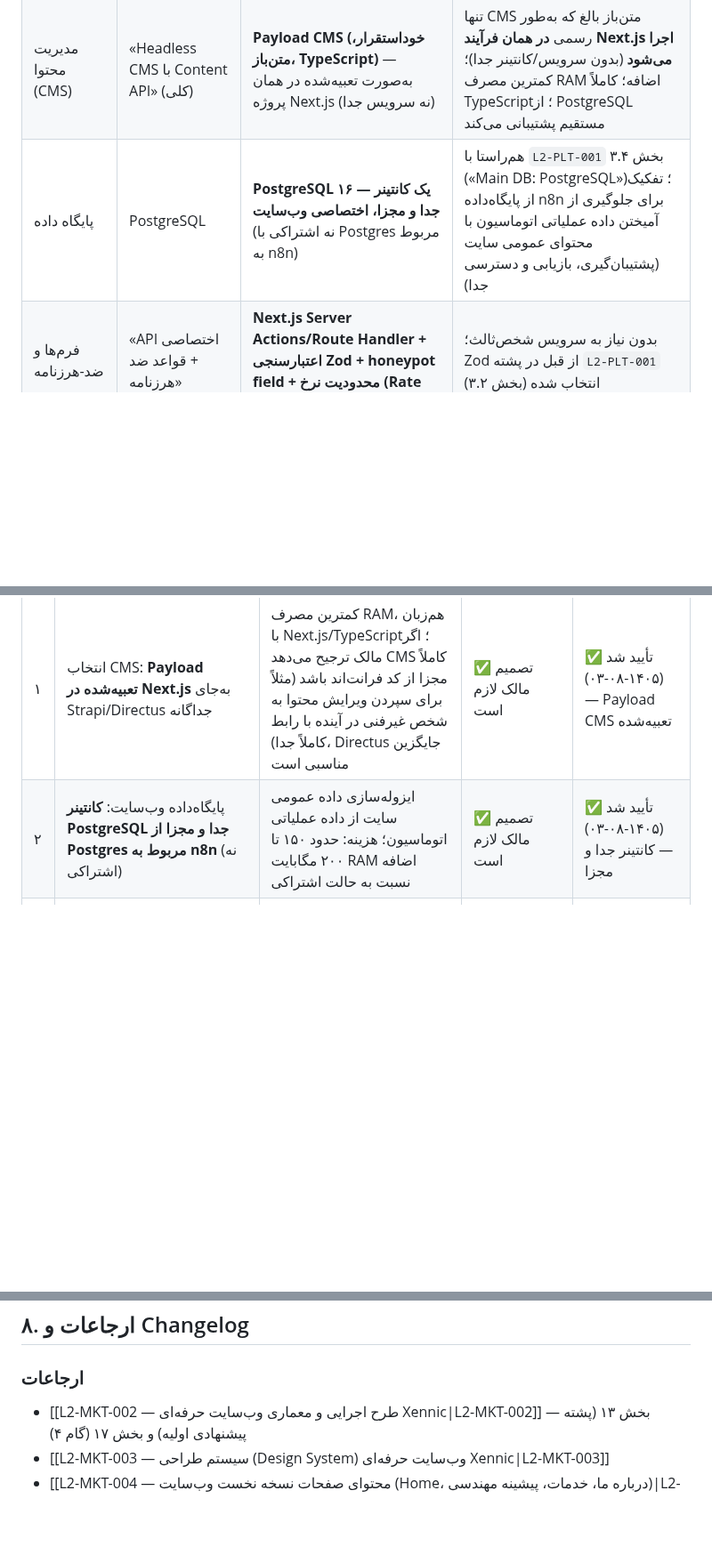
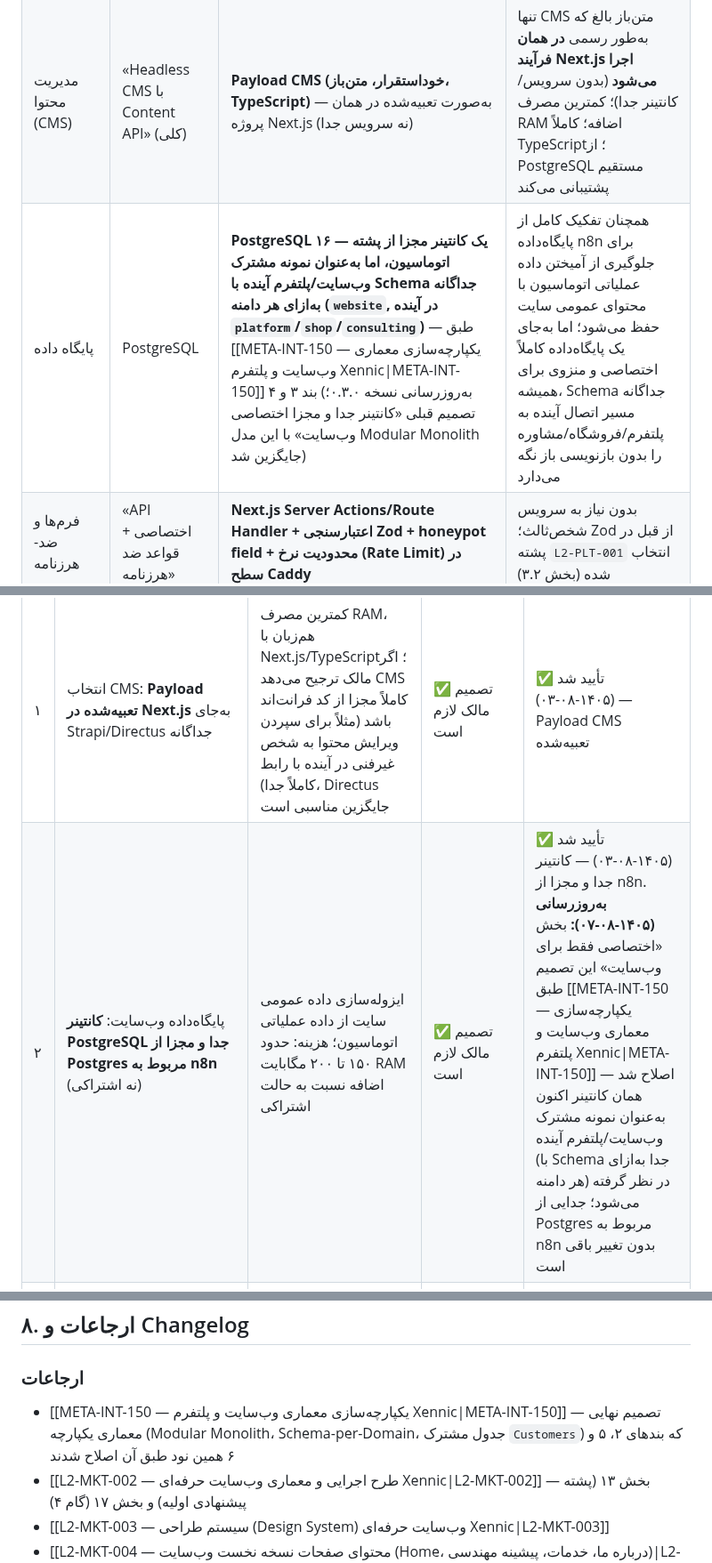
Before and after one commit to feerozmandi/ZNNY-Xennic-Vault, a Markdown page: 03_Launch/L2-MKT/L2-MKT-005 — معماری فنی و CMS نهایی وب‌سایت Xennic.md, 3 parts joined by grey strips. Shown at 89% size. Rendered like a GitHub page; blank space fills up the shorter version.

```diff
--- a/03_Launch/L2-MKT/L2-MKT-005 — معماری فنی و CMS نهایی وب‌سایت Xennic.md
+++ b/03_Launch/L2-MKT/L2-MKT-005 — معماری فنی و CMS نهایی وب‌سایت Xennic.md
@@ -49,7 +51,7 @@ tags: [website, architecture, cms, vps, docker, nextjs, postgresql]
 |---|---|---|---|
 | Frontend | Next.js + TypeScript + Tailwind CSS | **همان، بدون تغییر** | هم‌راستا با `L2-PLT-001` بخش ۳.۲ (پلتفرم آینده هم دقیقاً همین پشته را دارد) — یک مهارت، یک کدبیس قابل‌استفاده مجدد در آینده |
 | مدیریت محتوا (CMS) | «Headless CMS با Content API» (کلی) | **Payload CMS (خوداستقرار، متن‌باز، TypeScript)** — به‌صورت تعبیه‌شده در همان پروژه Next.js (نه سرویس جدا) | تنها CMS متن‌باز بالغ که به‌طور رسمی **در همان فرآیند Next.js اجرا می‌شود** (بدون سرویس/کانتینر جدا)؛ کمترین مصرف RAM اضافه؛ کاملاً TypeScript؛ از PostgreSQL مستقیم پشتیبانی می‌کند |
-| پایگاه داده | PostgreSQL | **PostgreSQL ۱۶ — یک کانتینر جدا و مجزا، اختصاصی وب‌سایت** (نه اشتراکی با Postgres مربوط به n8n) | هم‌راستا با `L2-PLT-001` بخش ۳.۴ («Main DB: PostgreSQL»)؛ تفکیک از پایگاه‌داده n8n برای جلوگیری از آمیختن داده عملیاتی اتوماسیون با محتوای عمومی سایت (پشتیبان‌گیری، بازیابی و دسترسی جدا) |
+| پایگاه داده | PostgreSQL | **PostgreSQL ۱۶ — یک کانتینر مجزا از پشته اتوماسیون، اما به‌عنوان نمونه مشترک وب‌سایت/پلتفرم آینده با Schema جداگانه به‌ازای هر دامنه (`website`, در آینده `platform`/`shop`/`consulting`)** — طبق [[META-INT-150 — یکپارچه‌سازی معماری وب‌سایت و پلتفرم Xennic\|META-INT-150]] بند ۳ و ۴ (به‌روزرسانی نسخه ۰.۳.۰؛ تصمیم قبلی «کانتینر جدا و مجزا اختصاصی وب‌سایت» با این مدل Modular Monolith جایگزین شد) | همچنان تفکیک کامل از پایگاه‌داده n8n برای جلوگیری از آمیختن داده عملیاتی اتوماسیون با محتوای عمومی سایت حفظ می‌شود؛ اما به‌جای یک پایگاه‌داده کاملاً اختصاصی و منزوی برای همیشه، Schema جداگانه مسیر اتصال آینده به پلتفرم/فروشگاه/مشاوره را بدون بازنویسی باز نگه می‌دارد |
 | فرم‌ها و ضد-هرزنامه | «API اختصاصی + قواعد ضد هرزنامه» | **Next.js Server Actions/Route Handler + اعتبارسنجی Zod + honeypot field + محدودیت نرخ (Rate Limit) در سطح Caddy** | بدون نیاز به سرویس شخص‌ثالث؛ Zod از قبل در پشته `L2-PLT-001` انتخاب شده (بخش ۳.۲) |
 | میزبانی، TLS و Reverse Proxy | «زیرساخت ابری با HTTPS و کش لبه (Edge Cache)» (کلی) | **همان Caddy که از قبل روی VPS برای پشته اتوماسیون در حال اجراست** (`META-INT-140` بخش ۵) — یک Site Block جدید برای `xennic.ir` اضافه می‌شود؛ بدون CDN بین‌المللی شخص‌ثالث | رایگان (TLS خودکار Let's Encrypt)، بدون هزینه اضافه، بدون وابستگی به سرویس‌دهنده خارجی (نگرانی ریسک تعلیق حساب کسب‌وکارهای ایرانی توسط سرویس‌های آمریکایی مثل Cloudflare/Vercel — جزئیات بخش ۷) |
 | تحلیل رفتار کاربر | «ابزار تحلیل وب مستقل» (کلی) | **Umami (خوداستقرار، متن‌باز، سبک)** — با استفاده از همان پایگاه‌داده PostgreSQL اختصاصی وب‌سایت (یک schema/پایگاه‌داده جدا در همان کانتینر، نه کانتینر جدید) | بسیار سبک‌تر از Plausible (که به ClickHouse نیاز دارد و سنگین است)؛ بدون ارسال داده کاربران ایرانی به سرویس خارجی (برخلاف Google Analytics) |
@@ -161,7 +170,7 @@ tags: [website, architecture, cms, vps, docker, nextjs, postgresql]
 | # | موضوع | پیشنهاد این نود | نیاز به تأیید؟ | نتیجه |
 |---|---|---|---|---|
 | ۱ | انتخاب CMS: **Payload تعبیه‌شده در Next.js** به‌جای Strapi/Directus جداگانه | کمترین مصرف RAM، هم‌زبان با Next.js/TypeScript؛ اگر مالک ترجیح می‌دهد CMS کاملاً مجزا از کد فرانت‌اند باشد (مثلاً برای سپردن ویرایش محتوا به شخص غیرفنی در آینده با رابط کاملاً جدا)، Directus جایگزین مناسبی است | ✅ تصمیم مالک لازم است | ✅ تأیید شد (۱۴۰۵-۰۸-۰۳) — Payload CMS تعبیه‌شده |
-| ۲ | پایگاه‌داده وب‌سایت: **کانتینر PostgreSQL جدا و مجزا از Postgres مربوط به n8n** (نه اشتراکی) | ایزوله‌سازی داده عمومی سایت از داده عملیاتی اتوماسیون؛ هزینه: حدود ۱۵۰ تا ۲۰۰ مگابایت RAM اضافه نسبت به حالت اشتراکی | ✅ تصمیم مالک لازم است | ✅ تأیید شد (۱۴۰۵-۰۸-۰۳) — کانتینر جدا و مجزا |
+| ۲ | پایگاه‌داده وب‌سایت: **کانتینر PostgreSQL جدا و مجزا از Postgres مربوط به n8n** (نه اشتراکی) | ایزوله‌سازی داده عمومی سایت از داده عملیاتی اتوماسیون؛ هزینه: حدود ۱۵۰ تا ۲۰۰ مگابایت RAM اضافه نسبت به حالت اشتراکی | ✅ تصمیم مالک لازم است | ✅ تأیید شد (۱۴۰۵-۰۸-۰۳) — کانتینر جدا و مجزا از n8n. **به‌روزرسانی (۱۴۰۵-۰۸-۰۷):** بخش «اختصاصی فقط برای وب‌سایت» این تصمیم طبق [[META-INT-150 — یکپارچه‌سازی معماری وب‌سایت و پلتفرم Xennic\|META-INT-150]] اصلاح شد — همان کانتینر اکنون به‌عنوان نمونه مشترک وب‌سایت/پلتفرم آینده (با Schema جدا به‌ازای هر دامنه) در نظر گرفته می‌شود؛ جدایی از Postgres مربوط به n8n بدون تغییر باقی است |
 | ۳ | میزبانی و CDN: **فقط همان VPS پشت Caddy، بدون Cloudflare/Vercel/CDN بین‌المللی** | پرهیز از وابستگی به سرویس‌دهنده آمریکایی برای یک کسب‌وکار ایرانی (ریسک واقعی و مستند تعلیق/محدودیت حساب)؛ هزینه صفر | ✅ تصمیم مالک لازم است | ✅ تأیید شد (۱۴۰۵-۰۸-۰۳) — فقط VPS داخلی، بدون CDN خارجی |
 | ۴ | تحلیل رفتار کاربر: **Umami خوداستقرار** به‌جای Google Analytics یا نرم‌افزار مشابه خارجی | حفظ حاکمیت داده کاربران ایرانی روی زیرساخت داخلی؛ سبک‌تر از Plausible | ℹ️ پیشنهاد هم‌راستا با اصول حاکمیت داده پروژه، قابل تغییر با نظر مالک | ✅ تأیید شد (۱۴۰۵-۰۸-۰۳) — Umami خوداستقرار |
 | ۵ | زمان‌بندی: استقرار واقعی وب‌سایت روی VPS **منتظر تکمیل فاز ۰/A `META-INT-140` می‌ماند** (بخش ۴) | توسعه کد از همین الان محلی آغاز شود؛ Deploy واقعی بعد از سخت‌سازی VPS | ℹ️ اطلاع‌رسانی توالی، نیازی به تأیید جداگانه ندارد | ✅ تأیید ضمنی — مالک پس از این گام مستقیماً به سراغ VPS می‌رود |
@@ -171,6 +180,7 @@ tags: [website, architecture, cms, vps, docker, nextjs, postgresql]
 ## ۸. ارجاعات و Changelog
 
 ### ارجاعات
+- [[META-INT-150 — یکپارچه‌سازی معماری وب‌سایت و پلتفرم Xennic|META-INT-150]] — تصمیم نهایی معماری یکپارچه (Modular Monolith، Schema-per-Domain، جدول مشترک `Customers`) که بندهای ۲، ۵ و ۶ همین نود طبق آن اصلاح شدند
 - [[L2-MKT-002 — طرح اجرایی و معماری وب‌سایت حرفه‌ای Xennic|L2-MKT-002]] — بخش ۱۳ (پشته پیشنهادی اولیه) و بخش ۱۷ (گام ۴)
 - [[L2-MKT-003 — سیستم طراحی (Design System) وب‌سایت حرفه‌ای Xennic|L2-MKT-003]]
 - [[L2-MKT-004 — محتوای صفحات نسخه نخست وب‌سایت (Home، درباره ما، خدمات، پیشینه مهندسی)|L2-MKT-004]]
```
Also changed, not shown: other parts of 03_Launch/L2-MKT/L2-MKT-005 — معماری فنی و CMS نهایی وب‌سایت Xennic.md (+17 -7 lines).
